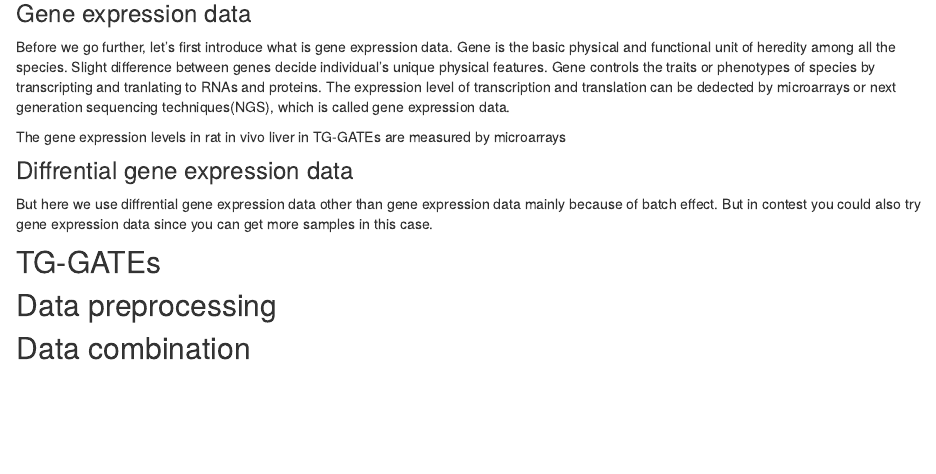
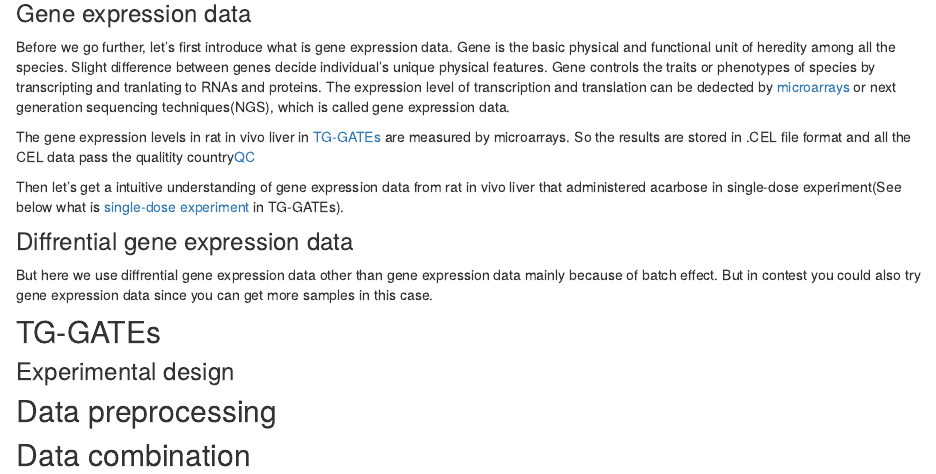
Before and after one commit to TaoDFang/TGGATEs_tutorial, an R Markdown document (data_description.Rmd): the page in a window 1100 px wide, from 370 px down. Rendered offline with R 4.5, knitr and Pandoc, with nearby package versions.

Commit message:
add experimental explanation

```diff
--- a/data_description.Rmd
+++ b/data_description.Rmd
@@ -20,9 +20,13 @@ Basicaly, we will use rat in vivo liver diffrential gene expression data as trai
 ## Diffrential gene expression data
 
 ### Gene expression data
-Before we go further, let's first introduce what is gene expression data. Gene is the basic physical and functional unit of heredity among all the species. Slight difference between genes decide individual's unique physical features. Gene controls the traits or phenotypes of species by transcripting and tranlating to RNAs and proteins. The expression level of transcription and translation  can be dedected by microarrays or next generation sequencing techniques(NGS), which is called gene expression data.
+Before we go further, let's first introduce what is gene expression data. Gene is the basic physical and functional unit of heredity among all the species. Slight difference between genes decide individual's unique physical features. Gene controls the traits or phenotypes of species by transcripting and tranlating to RNAs and proteins. The expression level of transcription and translation  can be dedected by [microarrays](https://en.wikipedia.org/wiki/DNA_microarray) or next generation sequencing techniques(NGS), which is called gene expression data.
 
-The gene expression levels in rat in vivo liver in TG-GATEs are measured by microarrays
+The gene expression levels in rat in vivo liver in [TG-GATEs][Link to TG-GATEs paper] are measured by microarrays. So the results are stored in .CEL file format and all the CEL data pass the qualitity country[QC](https://www.ncbi.nlm.nih.gov/pubmed/15364885)
+
+Then let's get a intuitive understanding of gene expression data from rat in vivo liver that administered acarbose in single-dose experiment(See below what is [single-dose experiment](#single_dose_experiment) in TG-GATEs).
+
+
 
 
 
@@ -33,6 +37,9 @@ But here we use diffrential gene expression data other than gene expression data
 
 ## TG-GATEs
 
+
+### <a id="single_dose_experiment"></a> Experimental design
+
 ## Data preprocessing
 
 ## Data combination
```
Also changed, not shown: data_description.Rmd (7 more changed lines).
